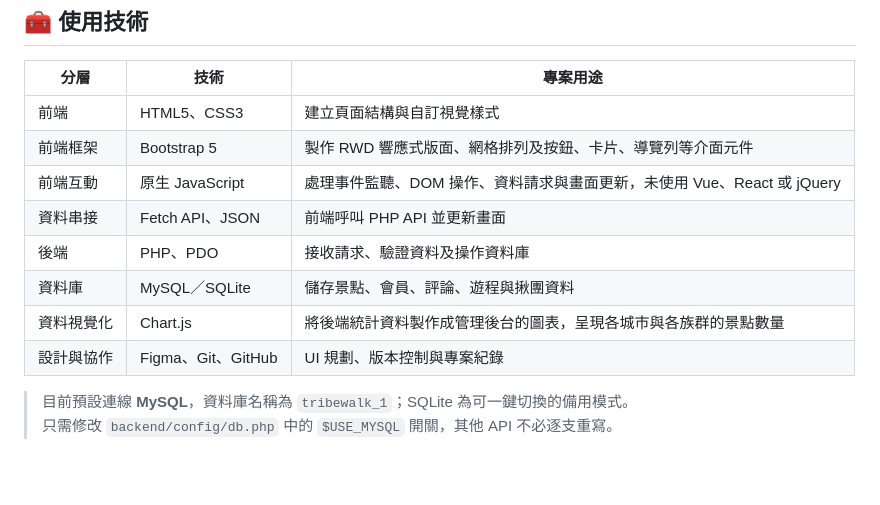
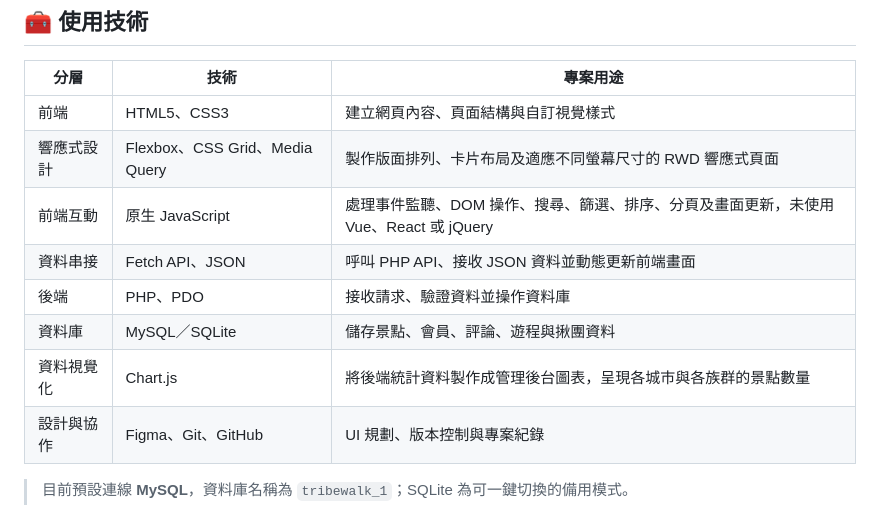
Before and after one commit to UNIbaby-bot/ai-travel-guide, a Markdown page: README.md, the part around one of its changes. GitHub-like rendering; blank space fills up the shorter version.

```diff
--- a/README.md
+++ b/README.md
@@ -50,13 +49,13 @@
 
 | 分層 | 技術 | 專案用途 |
 |---|---|---|
-| 前端 | HTML5、CSS3 | 建立頁面結構與自訂視覺樣式 |
-| 前端框架 | Bootstrap 5 | 製作 RWD 響應式版面、網格排列及按鈕、卡片、導覽列等介面元件 |
-| 前端互動 | 原生 JavaScript | 處理事件監聽、DOM 操作、資料請求與畫面更新，未使用 Vue、React 或 jQuery |
-| 資料串接 | Fetch API、JSON | 前端呼叫 PHP API 並更新畫面 |
-| 後端 | PHP、PDO | 接收請求、驗證資料及操作資料庫 |
+| 前端 | HTML5、CSS3 | 建立網頁內容、頁面結構與自訂視覺樣式 |
+| 響應式設計 | Flexbox、CSS Grid、Media Query | 製作版面排列、卡片布局及適應不同螢幕尺寸的 RWD 響應式頁面 |
+| 前端互動 | 原生 JavaScript | 處理事件監聽、DOM 操作、搜尋、篩選、排序、分頁及畫面更新，未使用 Vue、React 或 jQuery |
+| 資料串接 | Fetch API、JSON | 呼叫 PHP API、接收 JSON 資料並動態更新前端畫面 |
+| 後端 | PHP、PDO | 接收請求、驗證資料並操作資料庫 |
 | 資料庫 | MySQL／SQLite | 儲存景點、會員、評論、遊程與揪團資料 |
-| 資料視覺化 | Chart.js | 將後端統計資料製作成管理後台的圖表，呈現各城市與各族群的景點數量 |
+| 資料視覺化 | Chart.js | 將後端統計資料製作成管理後台圖表，呈現各城市與各族群的景點數量 |
 | 設計與協作 | Figma、Git、GitHub | UI 規劃、版本控制與專案紀錄 |
 
 > 目前預設連線 **MySQL**，資料庫名稱為 `tribewalk_1`；SQLite 為可一鍵切換的備用模式。<br>
```
Also changed, not shown: other parts of README.md (+0 -1 lines).
